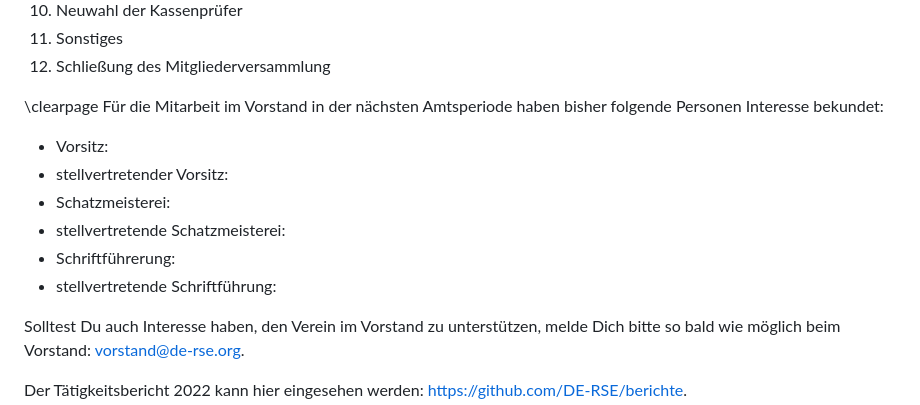
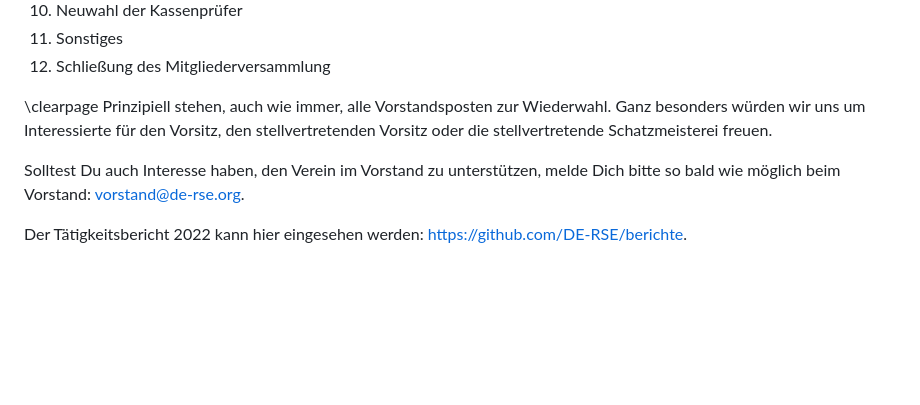
Before and after one commit to DE-RSE/materials, a Markdown page: Einladung_Jahreshauptversammlung/Einladung_Jahreshauptversammlung_2023.md, the part around the change. Rendered like a GitHub page; blank space fills up the shorter version.

Commit message:
Keine Namen, die sich bisher gemeldet haben, insbesondere auch keine Zuordnung

```diff
--- a/Einladung_Jahreshauptversammlung/Einladung_Jahreshauptversammlung_2023.md
+++ b/Einladung_Jahreshauptversammlung/Einladung_Jahreshauptversammlung_2023.md
@@ -29,14 +29,8 @@ Auf der Tagesordnung stehen folgende Themen.
 12. Schließung des Mitgliederversammlung
 
 \clearpage
-Für die Mitarbeit im Vorstand in der nächsten Amtsperiode haben bisher folgende Personen Interesse bekundet:
-
-- Vorsitz:
-- stellvertretender Vorsitz:
-- Schatzmeisterei:
-- stellvertretende Schatzmeisterei:
-- Schriftführerung:
-- stellvertretende Schriftführung:
+Prinzipiell stehen, auch wie immer, alle Vorstandsposten zur Wiederwahl.
+Ganz besonders würden wir uns um Interessierte für den Vorsitz, den stellvertretenden Vorsitz oder die stellvertretende Schatzmeisterei freuen.
 
 Solltest Du auch Interesse haben, den Verein im Vorstand zu unterstützen, melde Dich bitte so bald wie möglich beim Vorstand: vorstand@de-rse.org.
 
```
